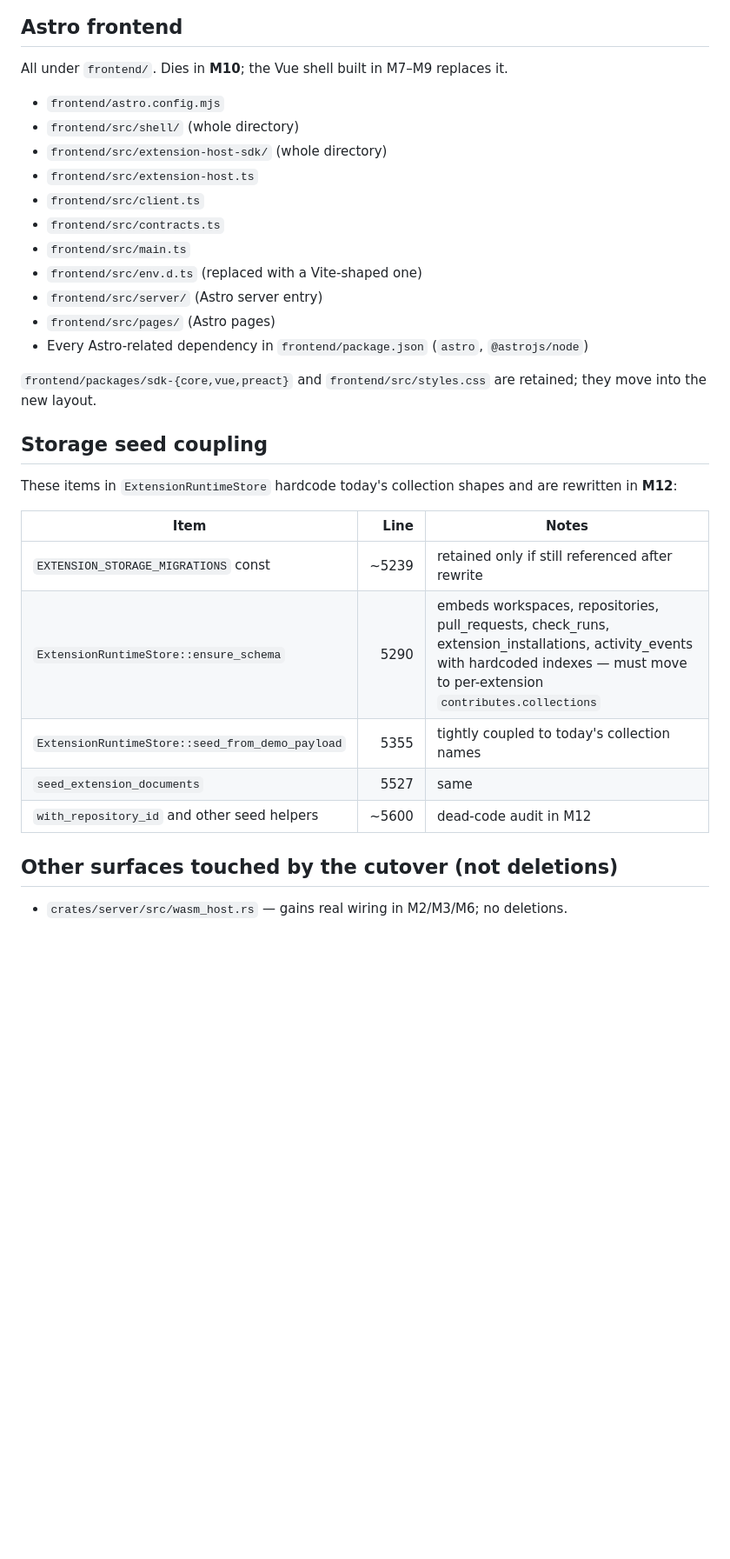
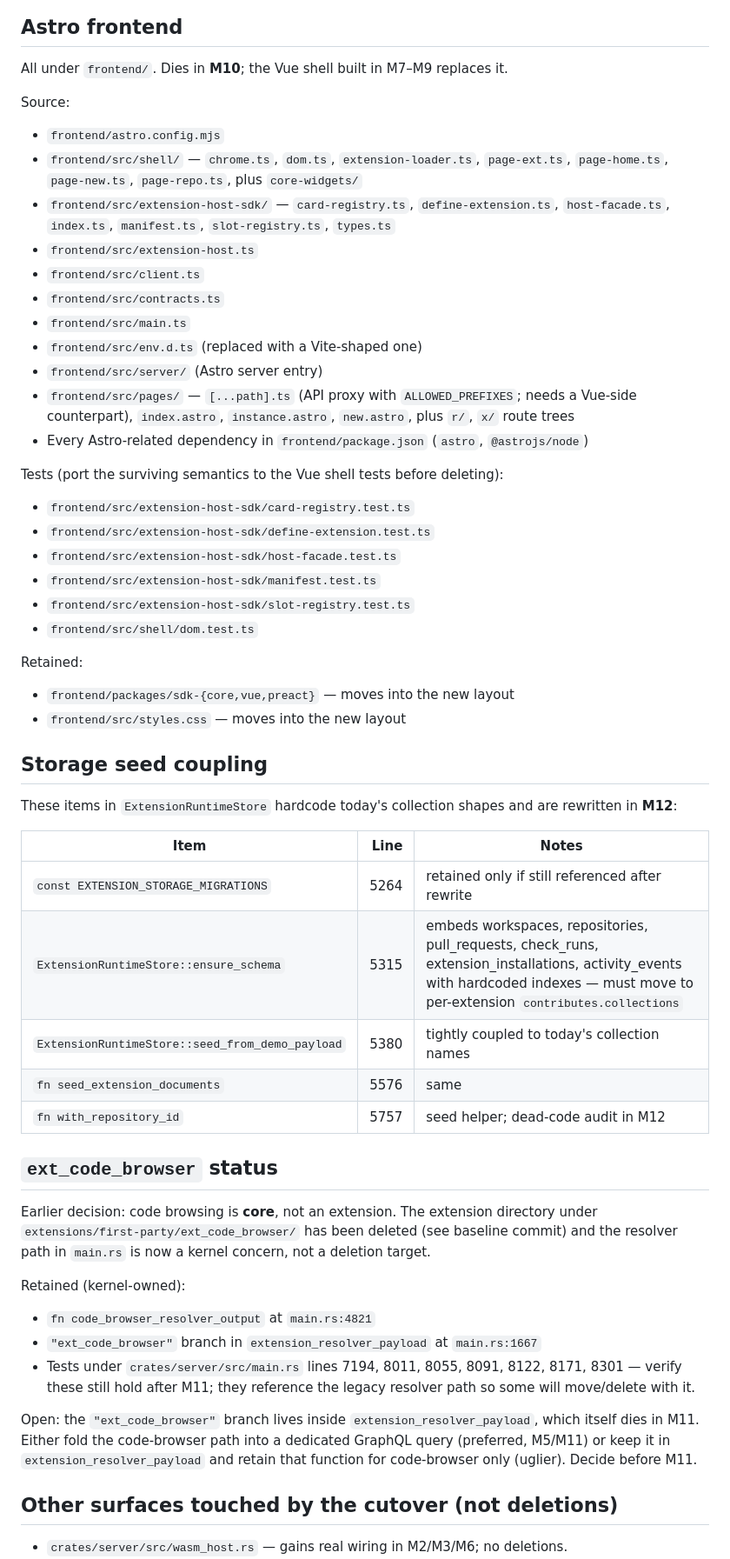
Before and after one commit to comtrya/newthing, a Markdown page: docs/v3-deletion-inventory.md, the part around one of its changes. Shown at 87% size. Rendered like a GitHub page; blank space fills up the shorter version.

```diff
--- a/docs/v3-deletion-inventory.md
+++ b/docs/v3-deletion-inventory.md
@@ -89,19 +104,30 @@ All five die in **M11** once the manifests point at the real `.wasm` artifact pr
 
 All under `frontend/`. Dies in **M10**; the Vue shell built in M7–M9 replaces it.
 
+Source:
 - `frontend/astro.config.mjs`
-- `frontend/src/shell/` (whole directory)
-- `frontend/src/extension-host-sdk/` (whole directory)
+- `frontend/src/shell/` — `chrome.ts`, `dom.ts`, `extension-loader.ts`, `page-ext.ts`, `page-home.ts`, `page-new.ts`, `page-repo.ts`, plus `core-widgets/`
+- `frontend/src/extension-host-sdk/` — `card-registry.ts`, `define-extension.ts`, `host-facade.ts`, `index.ts`, `manifest.ts`, `slot-registry.ts`, `types.ts`
 - `frontend/src/extension-host.ts`
 - `frontend/src/client.ts`
 - `frontend/src/contracts.ts`
 - `frontend/src/main.ts`
 - `frontend/src/env.d.ts` (replaced with a Vite-shaped one)
 - `frontend/src/server/` (Astro server entry)
-- `frontend/src/pages/` (Astro pages)
+- `frontend/src/pages/` — `[...path].ts` (API proxy with `ALLOWED_PREFIXES`; needs a Vue-side counterpart), `index.astro`, `instance.astro`, `new.astro`, plus `r/`, `x/` route trees
 - Every Astro-related dependency in `frontend/package.json` (`astro`, `@astrojs/node`)
 
-`frontend/packages/sdk-{core,vue,preact}` and `frontend/src/styles.css` are retained; they move into the new layout.
+Tests (port the surviving semantics to the Vue shell tests before deleting):
+- `frontend/src/extension-host-sdk/card-registry.test.ts`
+- `frontend/src/extension-host-sdk/define-extension.test.ts`
+- `frontend/src/extension-host-sdk/host-facade.test.ts`
+- `frontend/src/extension-host-sdk/manifest.test.ts`
+- `frontend/src/extension-host-sdk/slot-registry.test.ts`
+- `frontend/src/shell/dom.test.ts`
+
+Retained:
+- `frontend/packages/sdk-{core,vue,preact}` — moves into the new layout
+- `frontend/src/styles.css` — moves into the new layout
 
 ## Storage seed coupling
 
@@ -109,11 +135,22 @@ These items in `ExtensionRuntimeStore` hardcode today's collection shapes and ar
 
 | Item | Line | Notes |
 |------|-----:|-------|
-| `EXTENSION_STORAGE_MIGRATIONS` const | ~5239 | retained only if still referenced after rewrite |
-| `ExtensionRuntimeStore::ensure_schema` | 5290 | embeds workspaces, repositories, pull_requests, check_runs, extension_installations, activity_events with hardcoded indexes — must move to per-extension `contributes.collections` |
-| `ExtensionRuntimeStore::seed_from_demo_payload` | 5355 | tightly coupled to today's collection names |
-| `seed_extension_documents` | 5527 | same |
-| `with_repository_id` and other seed helpers | ~5600 | dead-code audit in M12 |
+| `const EXTENSION_STORAGE_MIGRATIONS` | 5264 | retained only if still referenced after rewrite |
+| `ExtensionRuntimeStore::ensure_schema` | 5315 | embeds workspaces, repositories, pull_requests, check_runs, extension_installations, activity_events with hardcoded indexes — must move to per-extension `contributes.collections` |
+| `ExtensionRuntimeStore::seed_from_demo_payload` | 5380 | tightly coupled to today's collection names |
+| `fn seed_extension_documents` | 5576 | same |
+| `fn with_repository_id` | 5757 | seed helper; dead-code audit in M12 |
+
+## `ext_code_browser` status
+
+Earlier decision: code browsing is **core**, not an extension. The extension directory under `extensions/first-party/ext_code_browser/` has been deleted (see baseline commit) and the resolver path in `main.rs` is now a kernel concern, not a deletion target.
+
+Retained (kernel-owned):
+- `fn code_browser_resolver_output` at `main.rs:4821`
+- `"ext_code_browser"` branch in `extension_resolver_payload` at `main.rs:1667`
+- Tests under `crates/server/src/main.rs` lines 7194, 8011, 8055, 8091, 8122, 8171, 8301 — verify these still hold after M11; they reference the legacy resolver path so some will move/delete with it.
+
+Open: the `"ext_code_browser"` branch lives inside `extension_resolver_payload`, which itself dies in M11. Either fold the code-browser path into a dedicated GraphQL query (preferred, M5/M11) or keep it in `extension_resolver_payload` and retain that function for code-browser only (uglier). Decide before M11.
 
 ## Other surfaces touched by the cutover (not deletions)
 
```
Also changed, not shown: other parts of docs/v3-deletion-inventory.md (+30 -15 lines), GOAL.md (+7 -7 lines).
